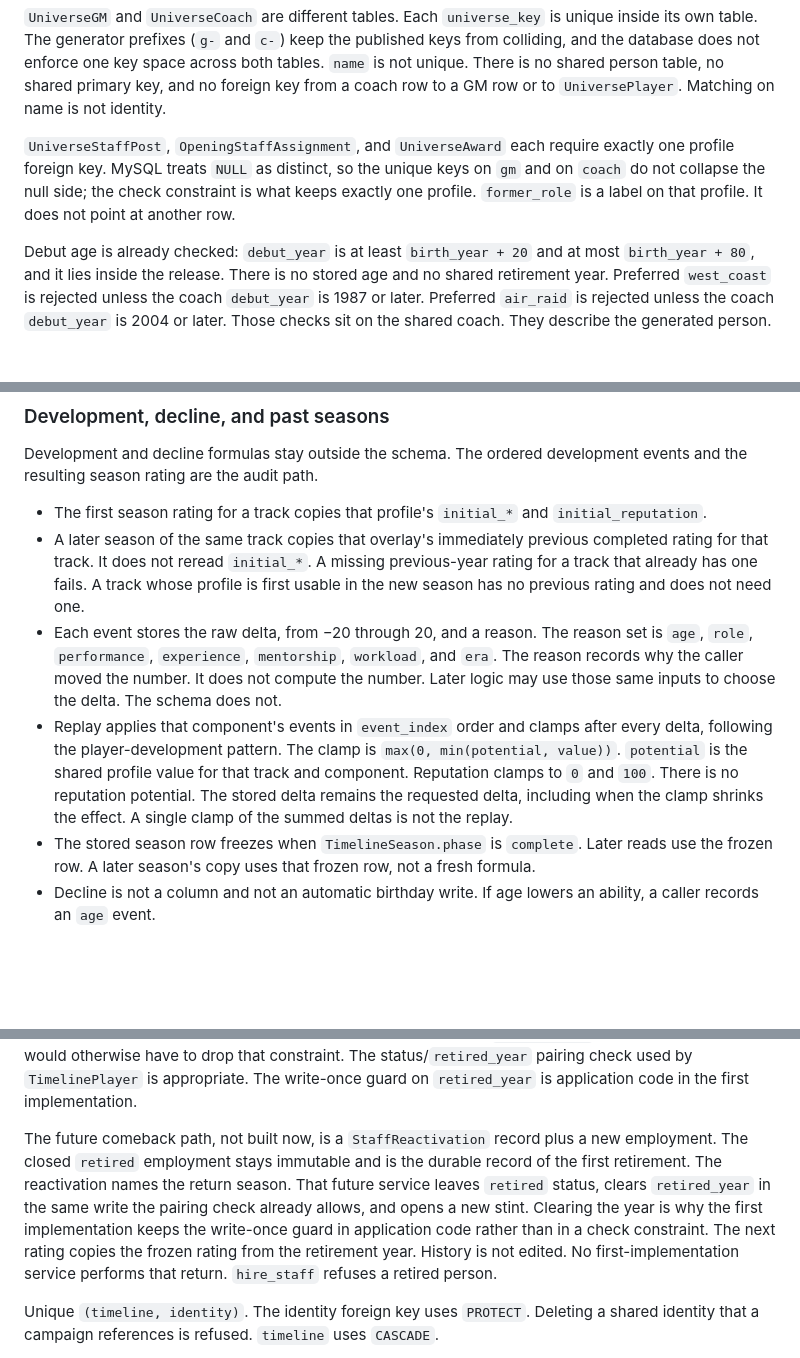
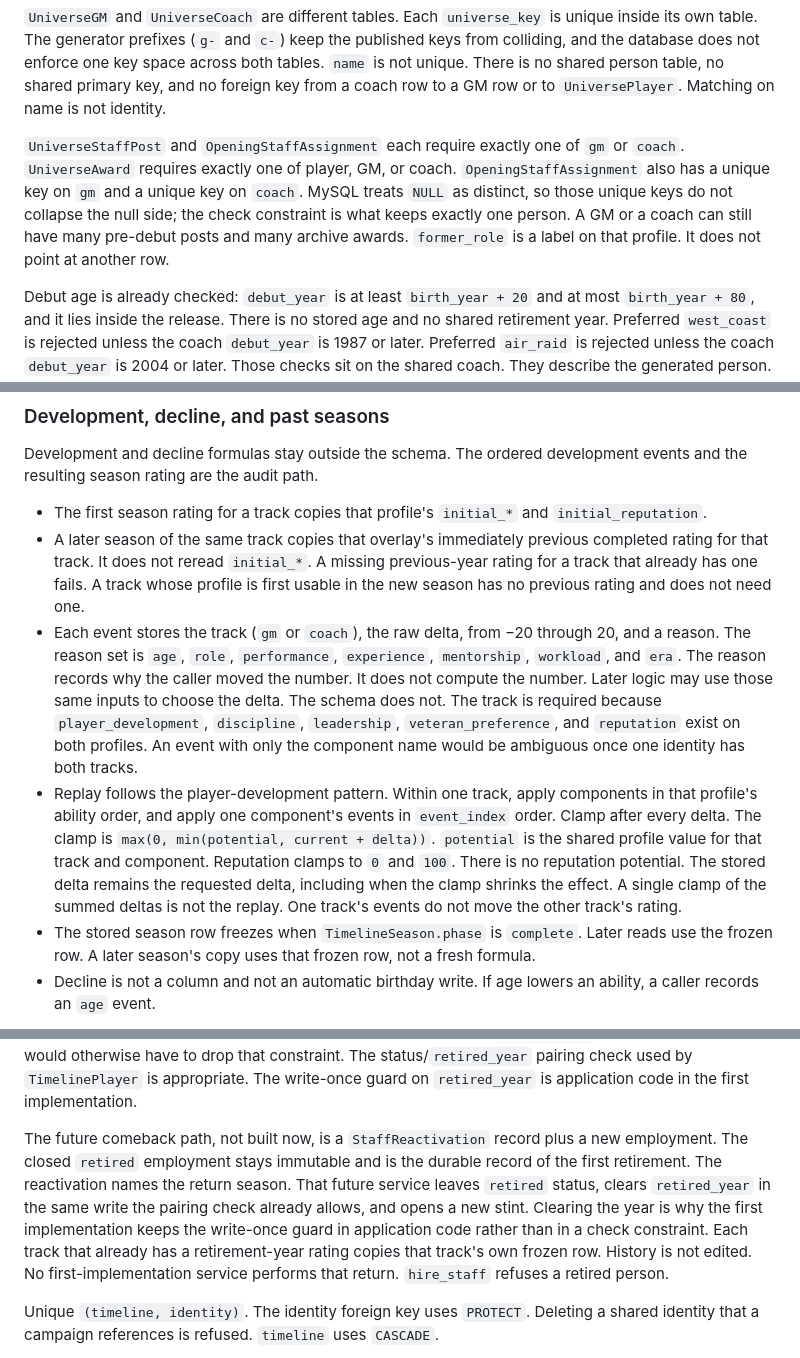
Before and after one commit to lecrolink/federation-gridiron, a Markdown page: docs/STAFF_UNIVERSE_AND_CAREER_MODEL_PROPOSAL.md, 3 parts joined by grey strips. Rendered like a GitHub page; blank space fills up the shorter version.

```diff
--- a/docs/STAFF_UNIVERSE_AND_CAREER_MODEL_PROPOSAL.md
+++ b/docs/STAFF_UNIVERSE_AND_CAREER_MODEL_PROPOSAL.md
@@ -26,7 +26,7 @@ Shared staff already exist. Timeline employment does not. A common person identi
 
 `UniverseGM` and `UniverseCoach` are different tables. Each `universe_key` is unique inside its own table. The generator prefixes (`g-` and `c-`) keep the published keys from colliding, and the database does not enforce one key space across both tables. `name` is not unique. There is no shared person table, no shared primary key, and no foreign key from a coach row to a GM row or to `UniversePlayer`. Matching on name is not identity.
 
-`UniverseStaffPost`, `OpeningStaffAssignment`, and `UniverseAward` each require exactly one profile foreign key. MySQL treats `NULL` as distinct, so the unique keys on `gm` and on `coach` do not collapse the null side; the check constraint is what keeps exactly one profile. `former_role` is a label on that profile. It does not point at another row.
+`UniverseStaffPost` and `OpeningStaffAssignment` each require exactly one of `gm` or `coach`. `UniverseAward` requires exactly one of player, GM, or coach. `OpeningStaffAssignment` also has a unique key on `gm` and a unique key on `coach`. MySQL treats `NULL` as distinct, so those unique keys do not collapse the null side; the check constraint is what keeps exactly one person. A GM or a coach can still have many pre-debut posts and many archive awards. `former_role` is a label on that profile. It does not point at another row.
 
 Debut age is already checked: `debut_year` is at least `birth_year + 20` and at most `birth_year + 80`, and it lies inside the release. There is no stored age and no shared retirement year. Preferred `west_coast` is rejected unless the coach `debut_year` is 1987 or later. Preferred `air_raid` is rejected unless the coach `debut_year` is 2004 or later. Those checks sit on the shared coach. They describe the generated person. They are not era-profile columns, and they are not the rule for a scheme a timeline installs later.
 
@@ -242,8 +242,8 @@ Development and decline formulas stay outside the schema. The ordered developmen
 
 - The first season rating for a track copies that profile's `initial_*` and `initial_reputation`.
 - A later season of the same track copies that overlay's immediately previous completed rating for that track. It does not reread `initial_*`. A missing previous-year rating for a track that already has one fails. A track whose profile is first usable in the new season has no previous rating and does not need one.
-- Each event stores the raw delta, from −20 through 20, and a reason. The reason set is `age`, `role`, `performance`, `experience`, `mentorship`, `workload`, and `era`. The reason records why the caller moved the number. It does not compute the number. Later logic may use those same inputs to choose the delta. The schema does not.
-- Replay applies that component's events in `event_index` order and clamps after every delta, following the player-development pattern. The clamp is `max(0, min(potential, value))`. `potential` is the shared profile value for that track and component. Reputation clamps to `0` and `100`. There is no reputation potential. The stored delta remains the requested delta, including when the clamp shrinks the effect. A single clamp of the summed deltas is not the replay.
+- Each event stores the track (`gm` or `coach`), the raw delta, from −20 through 20, and a reason. The reason set is `age`, `role`, `performance`, `experience`, `mentorship`, `workload`, and `era`. The reason records why the caller moved the number. It does not compute the number. Later logic may use those same inputs to choose the delta. The schema does not. The track is required because `player_development`, `discipline`, `leadership`, `veteran_preference`, and `reputation` exist on both profiles. An event with only the component name would be ambiguous once one identity has both tracks.
+- Replay follows the player-development pattern. Within one track, apply components in that profile's ability order, and apply one component's events in `event_index` order. Clamp after every delta. The clamp is `max(0, min(potential, current + delta))`. `potential` is the shared profile value for that track and component. Reputation clamps to `0` and `100`. There is no reputation potential. The stored delta remains the requested delta, including when the clamp shrinks the effect. A single clamp of the summed deltas is not the replay. One track's events do not move the other track's rating.
 - The stored season row freezes when `TimelineSeason.phase` is `complete`. Later reads use the frozen row. A later season's copy uses that frozen row, not a fresh formula.
 - Decline is not a column and not an automatic birthday write. If age lowers an ability, a caller records an `age` event.
 
@@ -273,7 +273,7 @@ Leaving the employment count at zero does not mean retired. Retirement is an exp
 
 A retired staff member cannot hold an open employment and cannot receive a season-rating row for a season after `retired_year`. Events and the rating in the retirement year stay legal. Those bans are application checks, matching the way `TimelinePlayer` refuses later rows. Do not add a database check whose only job is to forbid employment or rating rows dated after `retired_year`. A future comeback would otherwise have to drop that constraint. The status/`retired_year` pairing check used by `TimelinePlayer` is appropriate. The write-once guard on `retired_year` is application code in the first implementation.
 
-The future comeback path, not built now, is a `StaffReactivation` record plus a new employment. The closed `retired` employment stays immutable and is the durable record of the first retirement. The reactivation names the return season. That future service leaves `retired` status, clears `retired_year` in the same write the pairing check already allows, and opens a new stint. Clearing the year is why the first implementation keeps the write-once guard in application code rather than in a check constraint. The next rating copies the frozen rating from the retirement year. History is not edited. No first-implementation service performs that return. `hire_staff` refuses a retired person.
+The future comeback path, not built now, is a `StaffReactivation` record plus a new employment. The closed `retired` employment stays immutable and is the durable record of the first retirement. The reactivation names the return season. That future service leaves `retired` status, clears `retired_year` in the same write the pairing check already allows, and opens a new stint. Clearing the year is why the first implementation keeps the write-once guard in application code rather than in a check constraint. Each track that already has a retirement-year rating copies that track's own frozen row. History is not edited. No first-implementation service performs that return. `hire_staff` refuses a retired person.
 
 Unique `(timeline, identity)`. The identity foreign key uses `PROTECT`. Deleting a shared identity that a campaign references is refused. `timeline` uses `CASCADE`.
 
```
Also changed, not shown: other parts of docs/STAFF_UNIVERSE_AND_CAREER_MODEL_PROPOSAL.md (+13 -13 lines).
